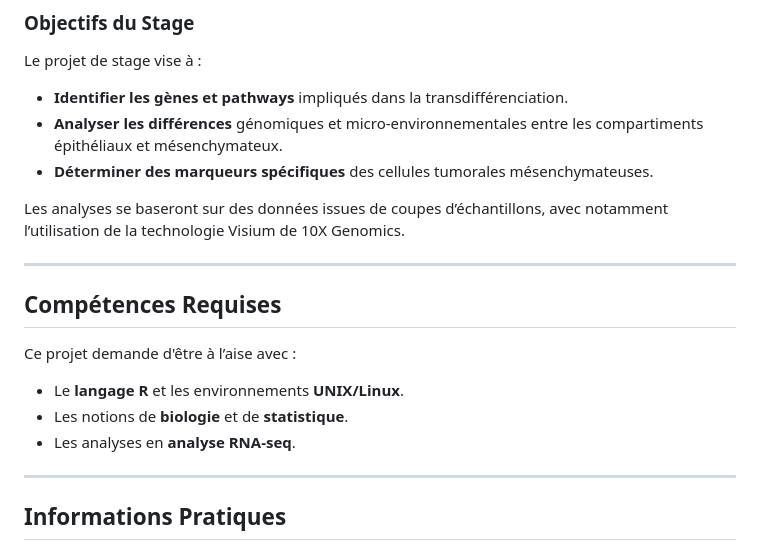
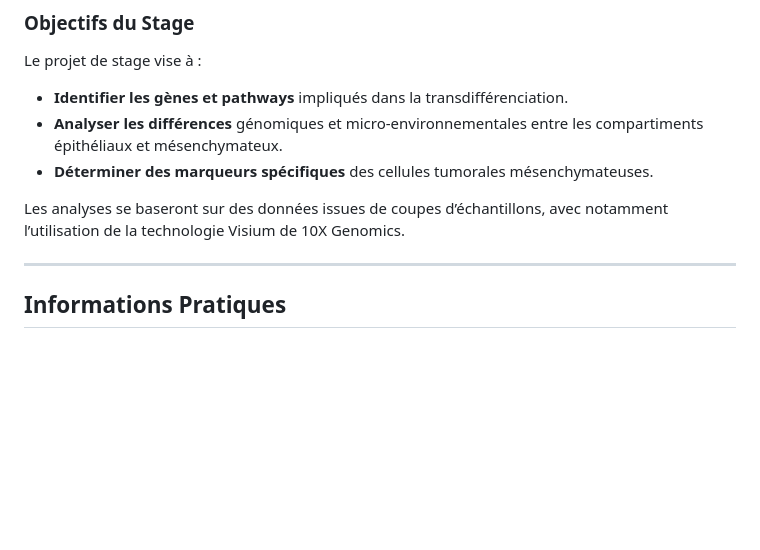
Before and after one commit to jdutel42/MpBC_project, a Markdown page: README.md, the part around the change. GitHub-like rendering; blank space fills up the shorter version.

```diff
--- a/README.md
+++ b/README.md
@@ -16,15 +16,6 @@ Le projet de stage vise à :
 - **Déterminer des marqueurs spécifiques** des cellules tumorales mésenchymateuses.
 
 Les analyses se baseront sur des données issues de coupes d’échantillons, avec notamment l’utilisation de la technologie Visium de 10X Genomics.
-
----
-
-## Compétences Requises
-
-Ce projet demande d'être à l’aise avec :
-- Le **langage R** et les environnements **UNIX/Linux**.
-- Les notions de **biologie** et de **statistique**.
-- Les analyses en **analyse RNA-seq**.
 
 ---
 
```
